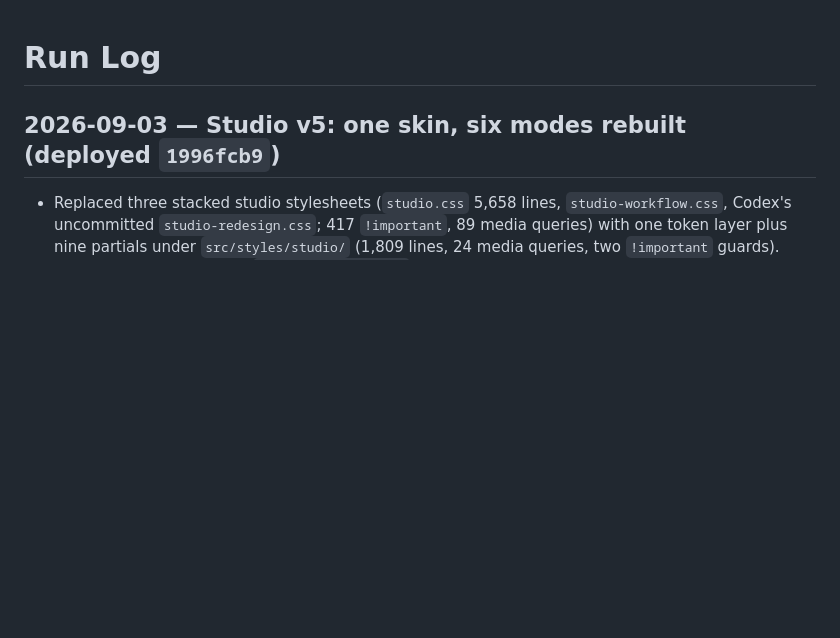
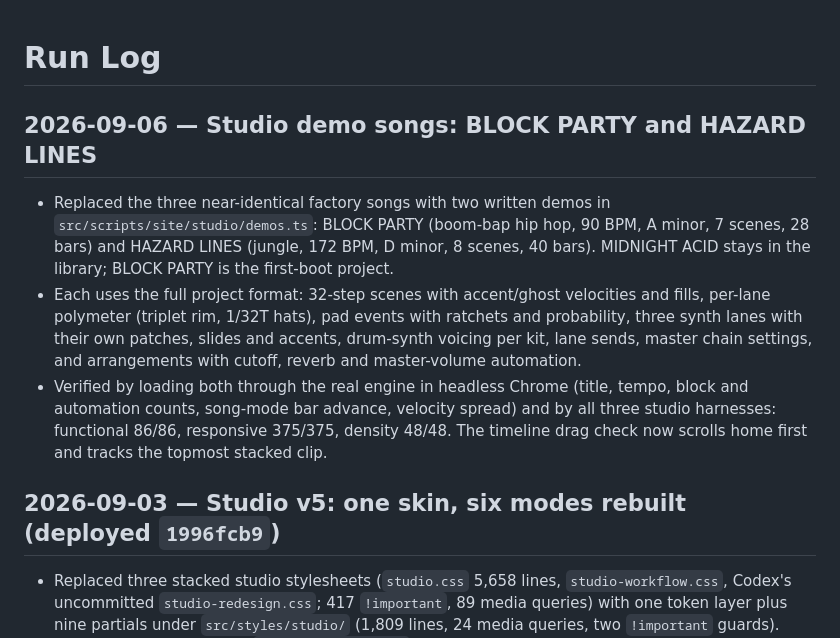
Before and after one commit to vishvaddi/vishvaddi.com, a Markdown page: docs/RUN_LOG.md, the part around the change. Rendered like a GitHub page; blank space fills up the shorter version.

Commit message:
docs: demo songs run log

```diff
--- a/docs/RUN_LOG.md
+++ b/docs/RUN_LOG.md
@@ -1,4 +1,10 @@
 # Run Log
+
+## 2026-09-06 — Studio demo songs: BLOCK PARTY and HAZARD LINES
+
+- Replaced the three near-identical factory songs with two written demos in `src/scripts/site/studio/demos.ts`: BLOCK PARTY (boom-bap hip hop, 90 BPM, A minor, 7 scenes, 28 bars) and HAZARD LINES (jungle, 172 BPM, D minor, 8 scenes, 40 bars). MIDNIGHT ACID stays in the library; BLOCK PARTY is the first-boot project.
+- Each uses the full project format: 32-step scenes with accent/ghost velocities and fills, per-lane polymeter (triplet rim, 1/32T hats), pad events with ratchets and probability, three synth lanes with their own patches, slides and accents, drum-synth voicing per kit, lane sends, master chain settings, and arrangements with cutoff, reverb and master-volume automation.
+- Verified by loading both through the real engine in headless Chrome (title, tempo, block and automation counts, song-mode bar advance, velocity spread) and by all three studio harnesses: functional 86/86, responsive 375/375, density 48/48. The timeline drag check now scrolls home first and tracks the topmost stacked clip.
 
 ## 2026-09-03 — Studio v5: one skin, six modes rebuilt (deployed `1996fcb9`)
 
```
Also changed, not shown: docs/PROJECT_STATE.md (+1 -1 lines).
